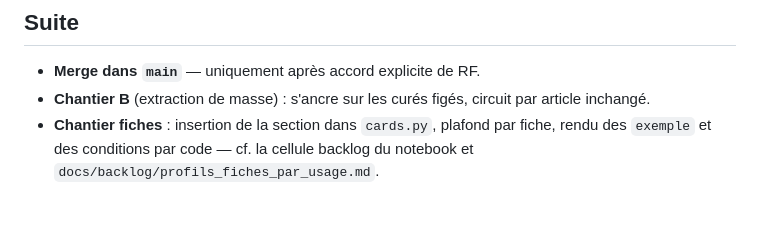
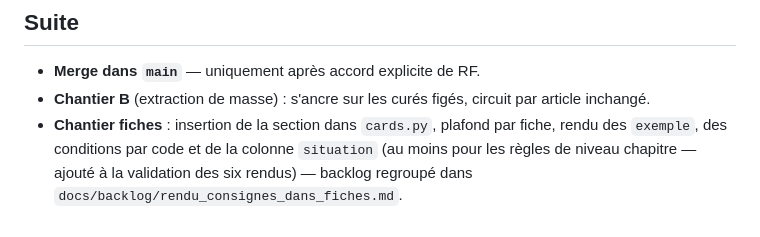
Before and after one commit to 24p11/recode-icd, a Markdown page: docs/sessions/2026-09-02_cloture_chantier_a_guide_mco.md, the part around the change. Rendered like a GitHub page.

```diff
--- a/docs/sessions/2026-09-02_cloture_chantier_a_guide_mco.md
+++ b/docs/sessions/2026-09-02_cloture_chantier_a_guide_mco.md
@@ -103,6 +103,7 @@ dans le message de commit.
 - **Chantier B** (extraction de masse) : s'ancre sur les curés figés,
   circuit par article inchangé.
 - **Chantier fiches** : insertion de la section dans `cards.py`,
-  plafond par fiche, rendu des `exemple` et des conditions par code —
-  cf. la cellule backlog du notebook et
-  `docs/backlog/profils_fiches_par_usage.md`.
+  plafond par fiche, rendu des `exemple`, des conditions par code et de
+  la colonne `situation` (au moins pour les règles de niveau chapitre —
+  ajouté à la validation des six rendus) — backlog regroupé dans
+  `docs/backlog/rendu_consignes_dans_fiches.md`.
```
Also changed, not shown: docs/backlog/rendu_consignes_dans_fiches.md (added, +43 -0 lines).
